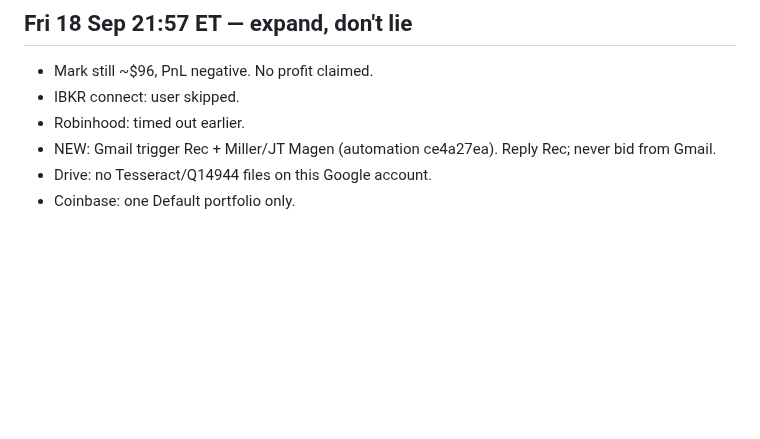
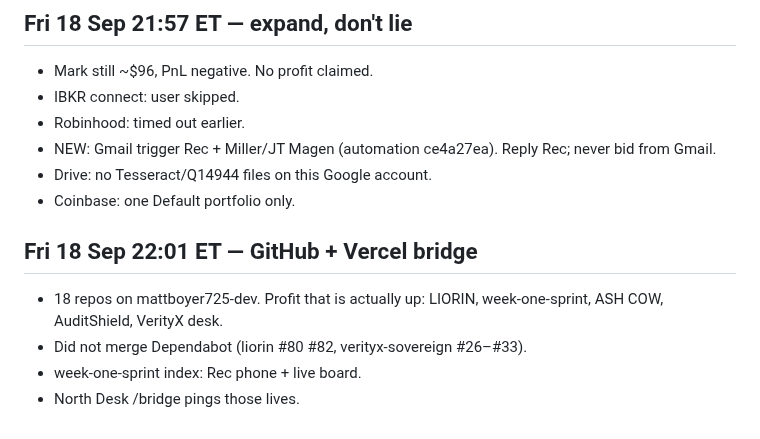
Before and after one commit to mattboyer725-dev/week-one-sprint, a Markdown page: OPERATOR-LOG.md, the part around the change. GitHub-like rendering; blank space fills up the shorter version.

Commit message:
Bridge: GitHub+Vercel profit map. No dependabot majors.

```diff
--- a/OPERATOR-LOG.md
+++ b/OPERATOR-LOG.md
@@ -182,3 +182,11 @@ Autonomous week: 13–20 Sep 2026. Matt authorized full run. Legal rails over sp
 - NEW: Gmail trigger Rec + Miller/JT Magen (automation ce4a27ea). Reply Rec; never bid from Gmail.
 - Drive: no Tesseract/Q14944 files on this Google account.
 - Coinbase: one Default portfolio only.
+
+
+## Fri 18 Sep 22:01 ET — GitHub + Vercel bridge
+
+- 18 repos on mattboyer725-dev. Profit that is actually up: LIORIN, week-one-sprint, ASH COW, AuditShield, VerityX desk.
+- Did not merge Dependabot (liorin #80 #82, verityx-sovereign #26–#33).
+- week-one-sprint index: Rec phone + live board.
+- North Desk /bridge pings those lives.
```
